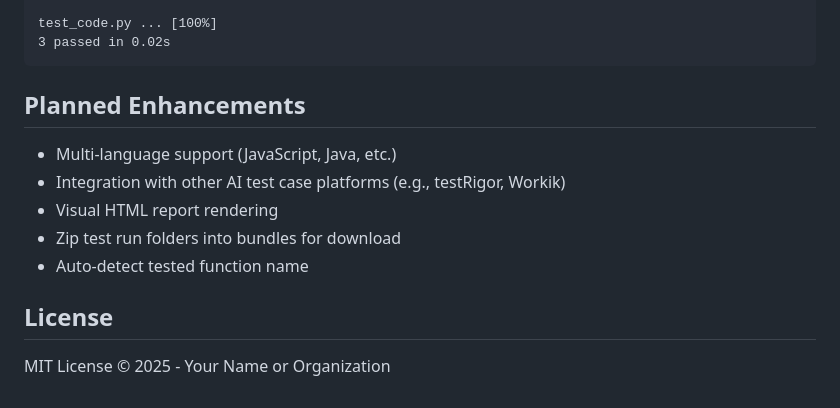
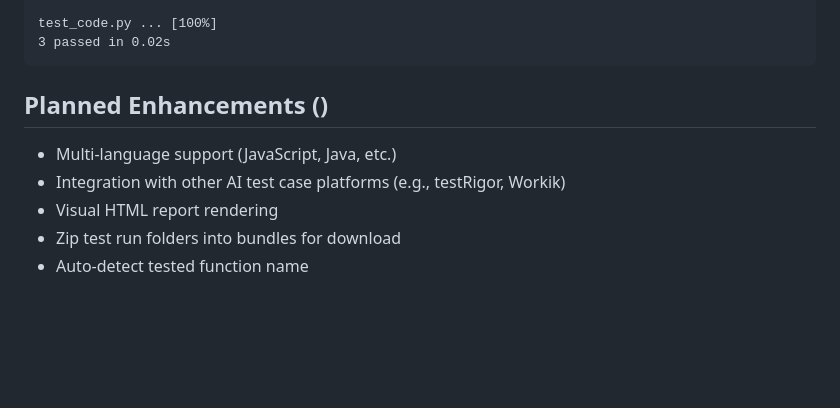
Before and after one commit to Cobb-ukr/ai-test-agent, a Markdown page: README.md, the part around the change. Rendered like a GitHub page; blank space fills up the shorter version.

````diff
--- a/README.md
+++ b/README.md
@@ -137,14 +137,10 @@ test_code.py ... [100%]
 3 passed in 0.02s
 ```
 
-## Planned Enhancements
+## Planned Enhancements ()
 
 - Multi-language support (JavaScript, Java, etc.)
 - Integration with other AI test case platforms (e.g., testRigor, Workik)
 - Visual HTML report rendering
 - Zip test run folders into bundles for download
 - Auto-detect tested function name
-
-## License
-
-MIT License © 2025 - Your Name or Organization
````
